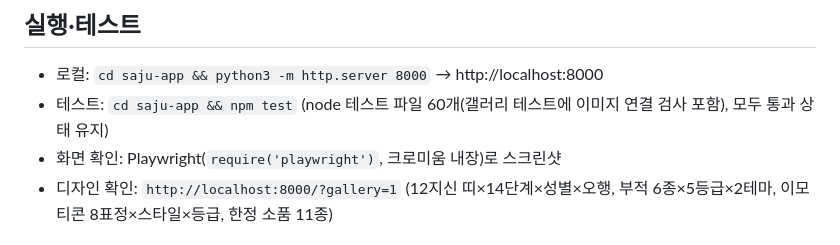
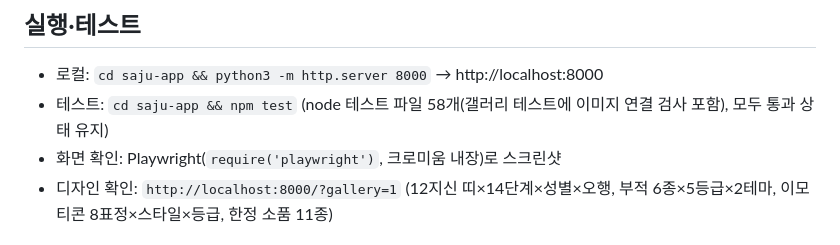
Before and after one commit to aceblackwings/-, a Markdown page: CLAUDE.md, the part around the change. Rendered like a GitHub page.

Commit message:
CLAUDE.md 테스트 파일 수 바로잡기
Co-Authored-By: Claude Opus 5.5 <noreply@anthropic.com>
Claude-Session: https://claude.ai/code/session_01BPzEyhN8D6H6eu8tRBSk1b

```diff
--- a/CLAUDE.md
+++ b/CLAUDE.md
@@ -109,7 +109,7 @@
 
 ## 실행·테스트
 - 로컬: `cd saju-app && python3 -m http.server 8000` → http://localhost:8000
-- 테스트: `cd saju-app && npm test` (node 테스트 파일 60개(갤러리 테스트에 이미지 연결 검사 포함), 모두 통과 상태 유지)
+- 테스트: `cd saju-app && npm test` (node 테스트 파일 58개(갤러리 테스트에 이미지 연결 검사 포함), 모두 통과 상태 유지)
 - 화면 확인: Playwright(`require('playwright')`, 크로미움 내장)로 스크린샷
 - 디자인 확인: `http://localhost:8000/?gallery=1` (12지신 띠×14단계×성별×오행, 부적 6종×5등급×2테마, 이모티콘 8표정×스타일×등급, 한정 소품 11종)
 
```
